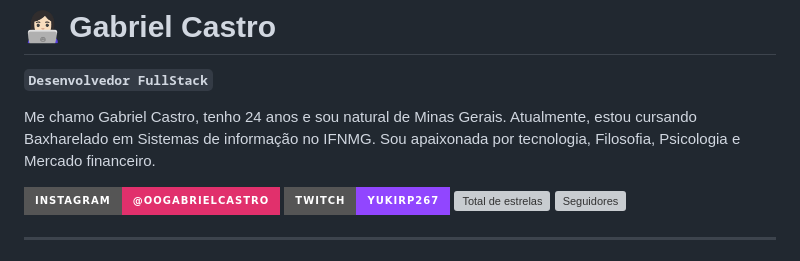
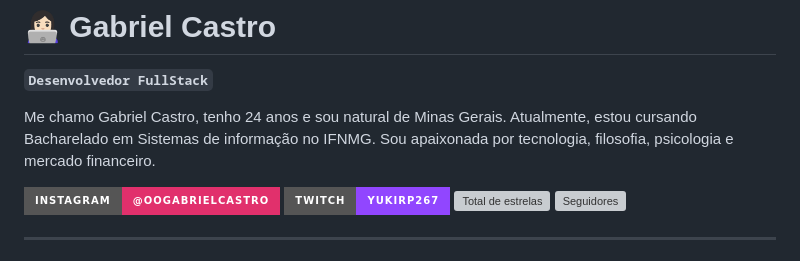
Before and after one commit to Yukirp/Yukirp, a Markdown page: README.md, the part around one of its changes. Rendered like a GitHub page; badges without logos; grey boxes are pictures that could not be loaded.

```diff
--- a/README.md
+++ b/README.md
@@ -2,7 +2,7 @@
 
 **`Desenvolvedor FullStack`**
 
-Me chamo Gabriel Castro, tenho 24 anos e sou natural de Minas Gerais. Atualmente, estou cursando Baxharelado em Sistemas de informação no IFNMG. Sou apaixonada por tecnologia, Filosofia, Psicologia e Mercado financeiro.
+Me chamo Gabriel Castro, tenho 24 anos e sou natural de Minas Gerais. Atualmente, estou cursando Bacharelado em Sistemas de informação no IFNMG. Sou apaixonada por tecnologia, filosofia, psicologia e mercado financeiro.
 
 <p align="left">
     <a href="https://www.instagram.com/oogabrielcastro/" target="_blank">
```
Also changed, not shown: other parts of README.md (+3 -0 lines).
